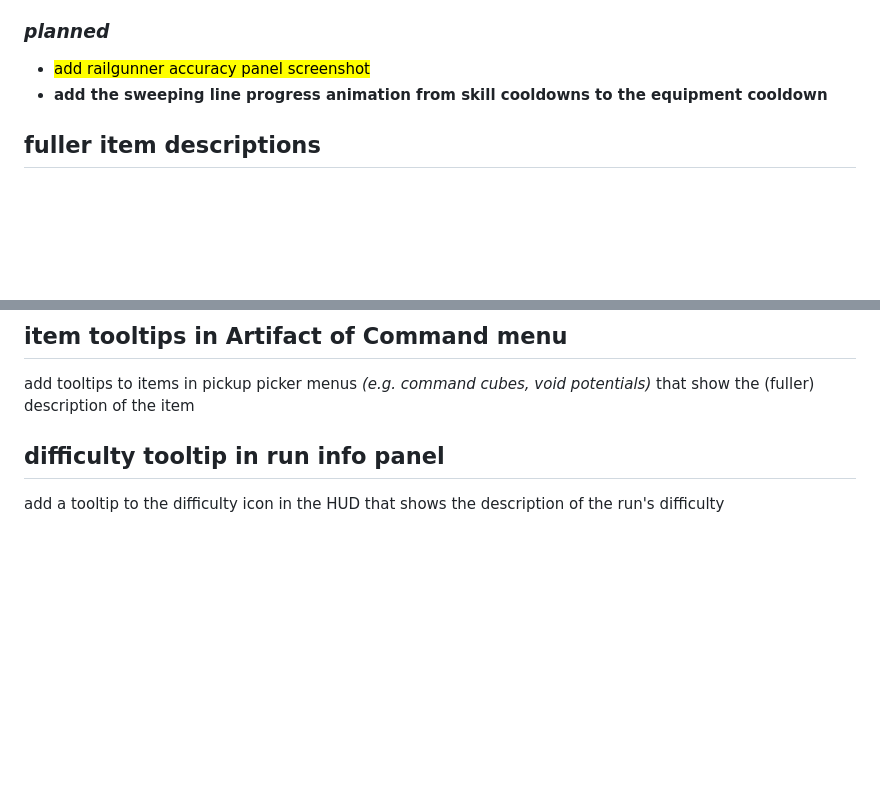
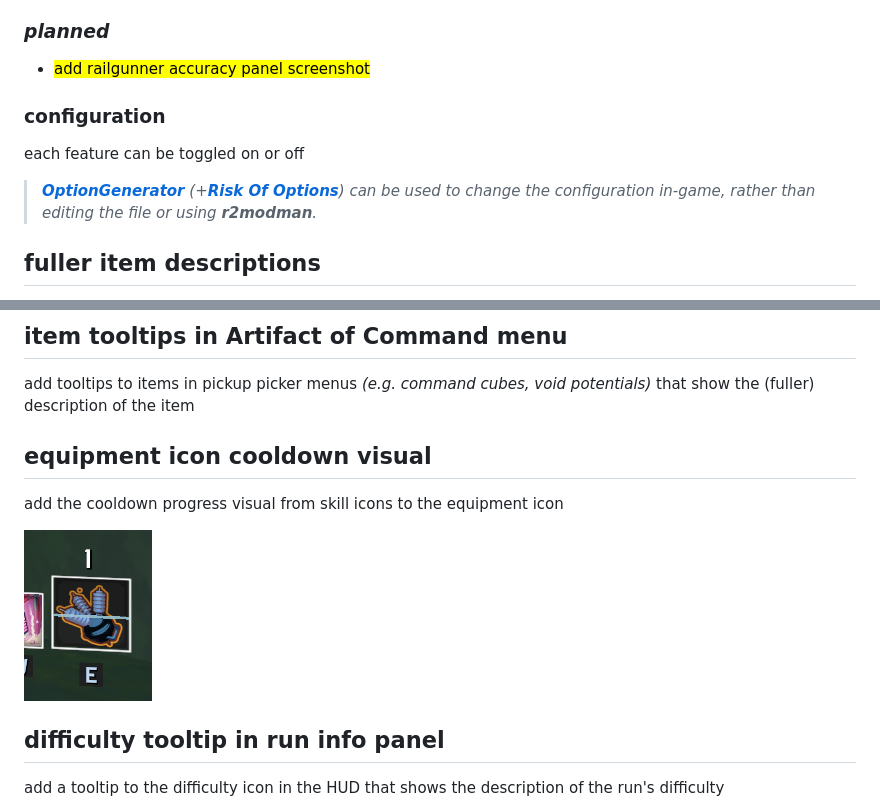
Before and after one commit to itsschwer/ror2-huddle-up, a Markdown page: README.md, 2 parts joined by grey strips. Drawn GitHub-style; pictures changed too: xtra/demo-equipment-cooldown-visual.png (added); blank space fills up the shorter version.

Commit message:
Rename and add config option for new feature

```diff
--- a/README.md
+++ b/README.md
@@ -4,11 +4,15 @@ A \[ client-side \] mod that aims to expose more information in the HUD UI.
 
 ### *planned*
 - <mark>add railgunner accuracy panel screenshot</mark>
-- **add the sweeping line progress animation from skill cooldowns to the equipment cooldown**
 <!--
 - **item stack calculations? *(soft-dependency on LookingGlass? separate api mod?)***
 - refactor loot tracking and loot panel string formatting
 -->
+
+### configuration
+each feature can be toggled on or off
+
+> *[***OptionGenerator***](https://thunderstore.io/package/6thmoon/OptionGenerator/) *(+[***Risk Of Options***](https://thunderstore.io/package/Rune580/Risk_Of_Options/))* can be used to change the configuration in-game, rather than editing the file or using **r2modman**.*
 
 ## fuller item descriptions
 replace the default short *(pickup)* descriptions in item (and equipment) tooltips with a combination of the short and detailed descriptions (and equipment cooldown)
@@ -21,6 +25,11 @@ vanilla | HUDdleUP | LookingGlass
 
 ## item tooltips in Artifact of Command menu
 add tooltips to items in pickup picker menus *(e.g. command cubes, void potentials)* that show the (fuller) description of the item
+
+## equipment icon cooldown visual
+add the cooldown progress visual from skill icons to the equipment icon
+
+![screenshot of equipment icon cooldown visual](https://github.com/itsschwer/ror2-huddle-up/blob/main/xtra/demo-equipment-cooldown-visual.png?raw=true)
 
 ## difficulty tooltip in run info panel
 add a tooltip to the difficulty icon in the HUD that shows the description of the run's difficulty
```
Also changed, not shown: 5 other files.
